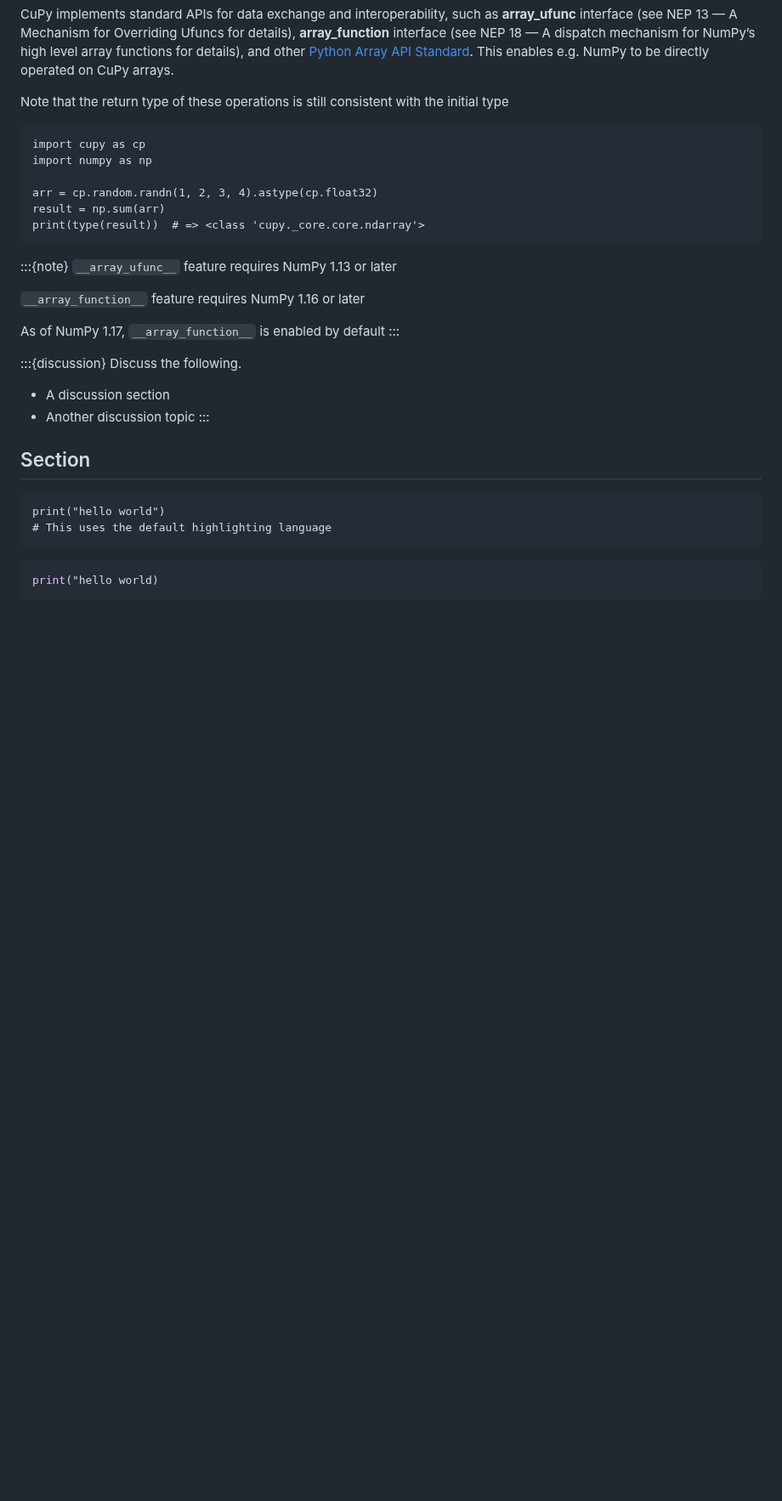
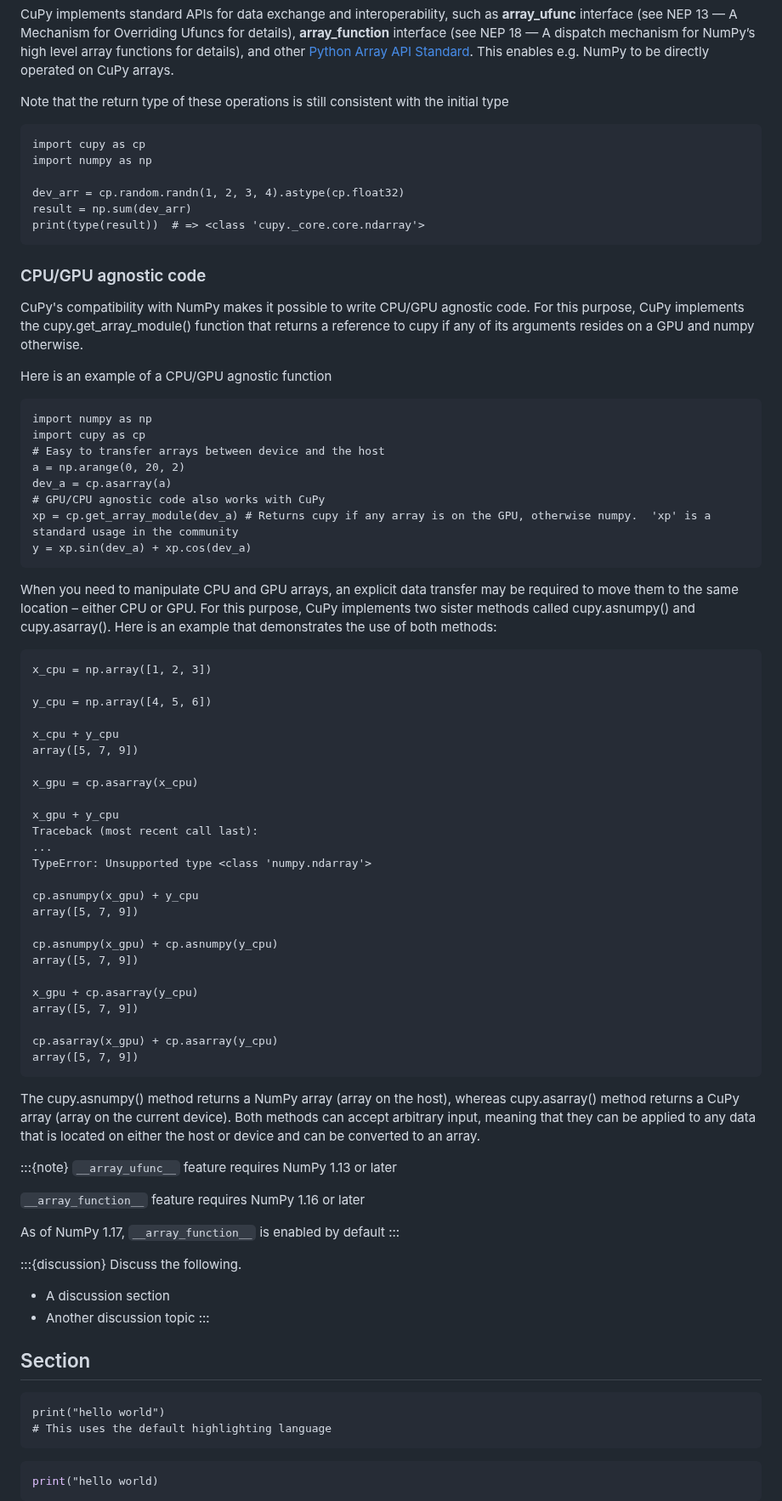
Before and after one commit to qianglise/python-for-hpc, a Markdown page: content/cupy.md, the part around the change. Shown at 85% size. Rendered like a GitHub page; blank space fills up the shorter version.

Commit message:
more content

````diff
--- a/content/cupy.md
+++ b/content/cupy.md
@@ -475,10 +475,58 @@ Note that the return type of these operations is still consistent with the initi
 import cupy as cp
 import numpy as np
 
-arr = cp.random.randn(1, 2, 3, 4).astype(cp.float32)
-result = np.sum(arr)
+dev_arr = cp.random.randn(1, 2, 3, 4).astype(cp.float32)
+result = np.sum(dev_arr)
 print(type(result))  # => <class 'cupy._core.core.ndarray'>
 ```
+
+### CPU/GPU agnostic code
+CuPy's compatibility with NumPy makes it possible to write CPU/GPU agnostic code.
+For this purpose, CuPy implements the cupy.get_array_module() function that
+returns a reference to cupy if any of its arguments resides on a GPU and numpy otherwise.
+
+Here is an example of a CPU/GPU agnostic function
+```
+import numpy as np
+import cupy as cp
+# Easy to transfer arrays between device and the host
+a = np.arange(0, 20, 2)
+dev_a = cp.asarray(a)
+# GPU/CPU agnostic code also works with CuPy
+xp = cp.get_array_module(dev_a) # Returns cupy if any array is on the GPU, otherwise numpy.  'xp' is a standard usage in the community
+y = xp.sin(dev_a) + xp.cos(dev_a)
+```
+
+When you need to manipulate CPU and GPU arrays, an explicit data transfer may be required to move them to the same location – either CPU or GPU. For this purpose, CuPy implements two sister methods called cupy.asnumpy() and cupy.asarray(). Here is an example that demonstrates the use of both methods:
+```
+x_cpu = np.array([1, 2, 3])
+
+y_cpu = np.array([4, 5, 6])
+
+x_cpu + y_cpu
+array([5, 7, 9])
+
+x_gpu = cp.asarray(x_cpu)
+
+x_gpu + y_cpu
+Traceback (most recent call last):
+...
+TypeError: Unsupported type <class 'numpy.ndarray'>
+
+cp.asnumpy(x_gpu) + y_cpu
+array([5, 7, 9])
+
+cp.asnumpy(x_gpu) + cp.asnumpy(y_cpu)
+array([5, 7, 9])
+
+x_gpu + cp.asarray(y_cpu)
+array([5, 7, 9])
+
+cp.asarray(x_gpu) + cp.asarray(y_cpu)
+array([5, 7, 9])
+```
+The cupy.asnumpy() method returns a NumPy array (array on the host), whereas cupy.asarray() method returns a CuPy array (array on the current device). Both methods can accept arbitrary input, meaning that they can be applied to any data that is located on either the host or device and can be converted to an array.
+
 
 :::{note}
 `__array_ufunc__` feature requires NumPy 1.13 or later
````
